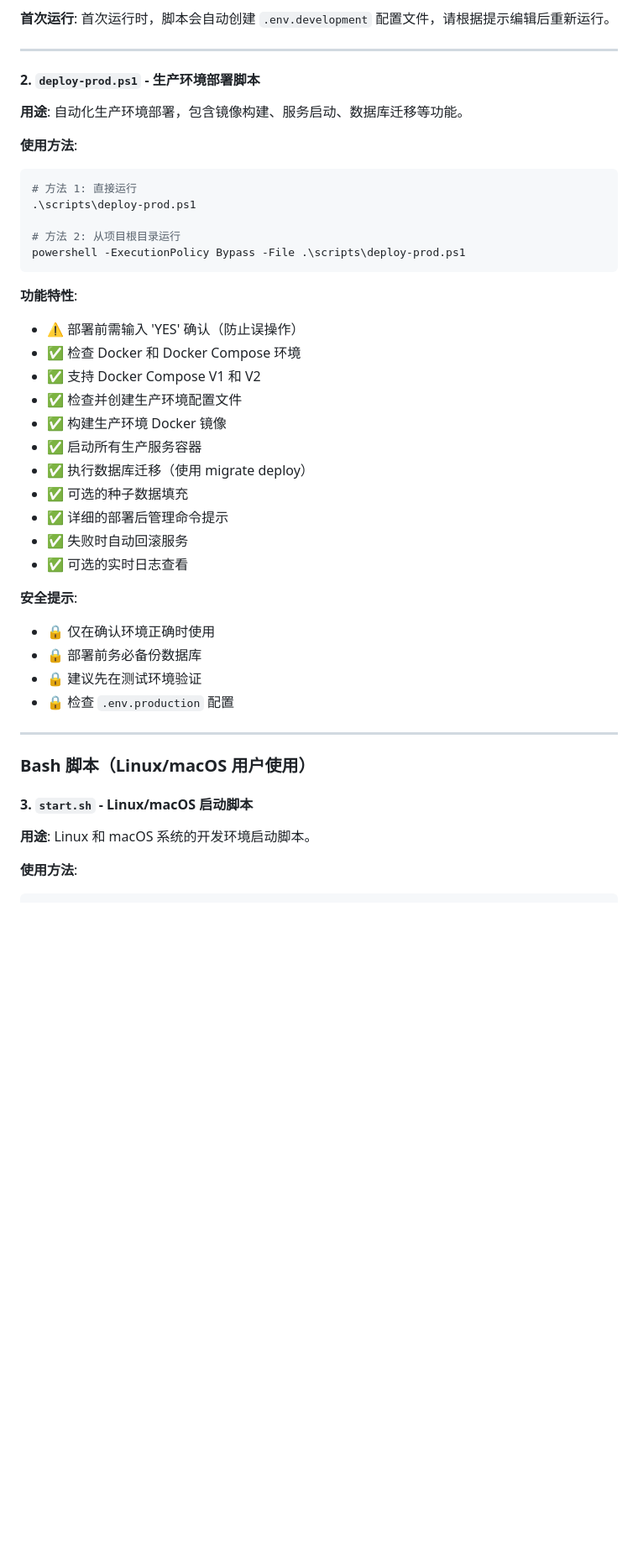
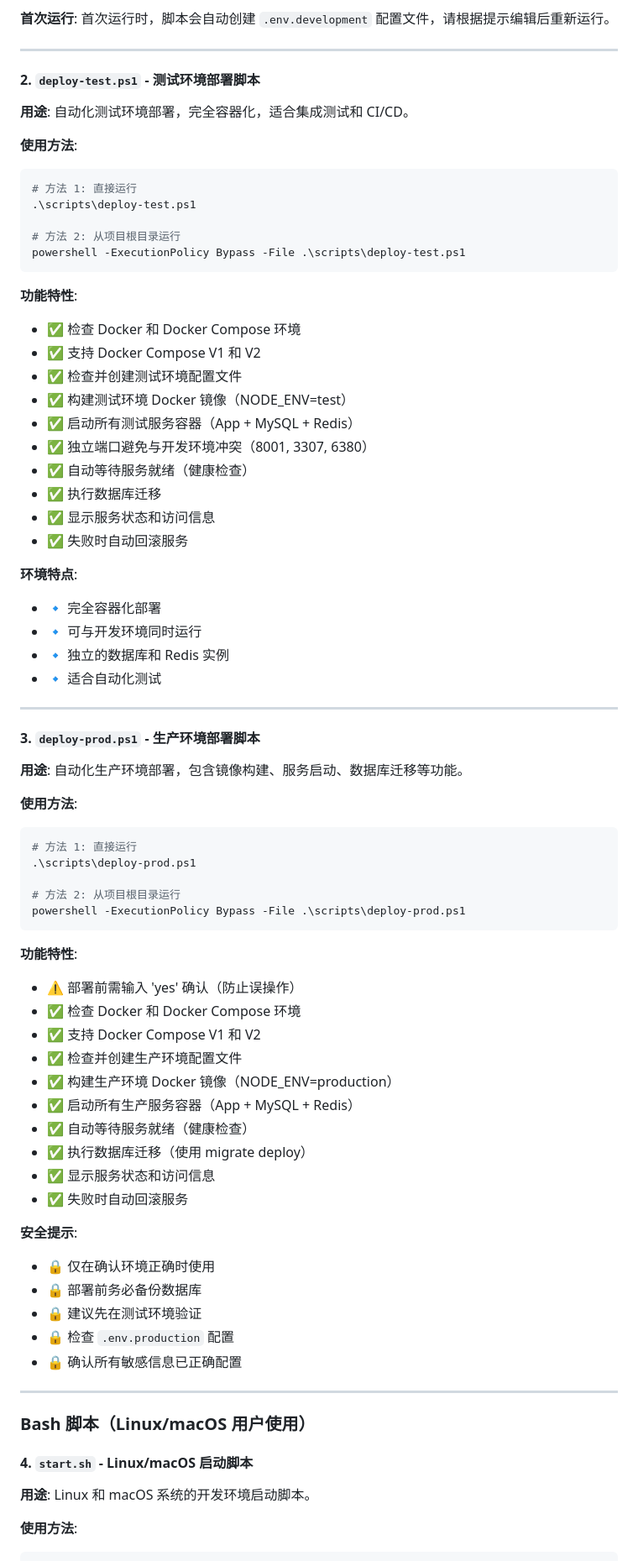
Before and after one commit to XSIJIE975/enterprise-nestjs-backend, a Markdown page: scripts/README.md, the part around one of its changes. Shown at 84% size. GitHub-like rendering; blank space fills up the shorter version.

````diff
--- a/scripts/README.md
+++ b/scripts/README.md
@@ -38,7 +38,43 @@ powershell -ExecutionPolicy Bypass -File .\scripts\start.ps1
 
 ---
 
-#### 2. `deploy-prod.ps1` - 生产环境部署脚本
+#### 2. `deploy-test.ps1` - 测试环境部署脚本
+
+**用途**: 自动化测试环境部署，完全容器化，适合集成测试和 CI/CD。
+
+**使用方法**:
+
+```powershell
+# 方法 1: 直接运行
+.\scripts\deploy-test.ps1
+
+# 方法 2: 从项目根目录运行
+powershell -ExecutionPolicy Bypass -File .\scripts\deploy-test.ps1
+```
+
+**功能特性**:
+
+- ✅ 检查 Docker 和 Docker Compose 环境
+- ✅ 支持 Docker Compose V1 和 V2
+- ✅ 检查并创建测试环境配置文件
+- ✅ 构建测试环境 Docker 镜像（NODE_ENV=test）
+- ✅ 启动所有测试服务容器（App + MySQL + Redis）
+- ✅ 独立端口避免与开发环境冲突（8001, 3307, 6380）
+- ✅ 自动等待服务就绪（健康检查）
+- ✅ 执行数据库迁移
+- ✅ 显示服务状态和访问信息
+- ✅ 失败时自动回滚服务
+
+**环境特点**:
+
+- 🔹 完全容器化部署
+- 🔹 可与开发环境同时运行
+- 🔹 独立的数据库和 Redis 实例
+- 🔹 适合自动化测试
+
+---
+
+#### 3. `deploy-prod.ps1` - 生产环境部署脚本
 
 **用途**: 自动化生产环境部署，包含镜像构建、服务启动、数据库迁移等功能。
 
@@ -54,17 +90,16 @@ powershell -ExecutionPolicy Bypass -File .\scripts\deploy-prod.ps1
 
 **功能特性**:
 
-- ⚠️ 部署前需输入 'YES' 确认（防止误操作）
+- ⚠️ 部署前需输入 'yes' 确认（防止误操作）
 - ✅ 检查 Docker 和 Docker Compose 环境
 - ✅ 支持 Docker Compose V1 和 V2
 - ✅ 检查并创建生产环境配置文件
-- ✅ 构建生产环境 Docker 镜像
-- ✅ 启动所有生产服务容器
+- ✅ 构建生产环境 Docker 镜像（NODE_ENV=production）
+- ✅ 启动所有生产服务容器（App + MySQL + Redis）
+- ✅ 自动等待服务就绪（健康检查）
 - ✅ 执行数据库迁移（使用 migrate deploy）
-- ✅ 可选的种子数据填充
-- ✅ 详细的部署后管理命令提示
+- ✅ 显示服务状态和访问信息
 - ✅ 失败时自动回滚服务
-- ✅ 可选的实时日志查看
 
 **安全提示**:
 
@@ -72,12 +107,13 @@ powershell -ExecutionPolicy Bypass -File .\scripts\deploy-prod.ps1
 - 🔒 部署前务必备份数据库
 - 🔒 建议先在测试环境验证
 - 🔒 检查 `.env.production` 配置
+- 🔒 确认所有敏感信息已正确配置
 
 ---
 
 ### Bash 脚本（Linux/macOS 用户使用）
 
-#### 3. `start.sh` - Linux/macOS 启动脚本
+#### 4. `start.sh` - Linux/macOS 启动脚本
 
 **用途**: Linux 和 macOS 系统的开发环境启动脚本。
 
````
Also changed, not shown: other parts of scripts/README.md (+139 -16 lines).
